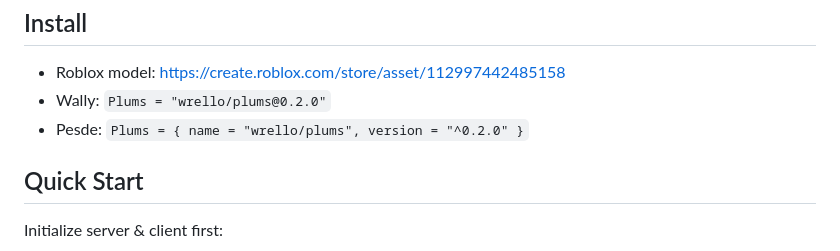
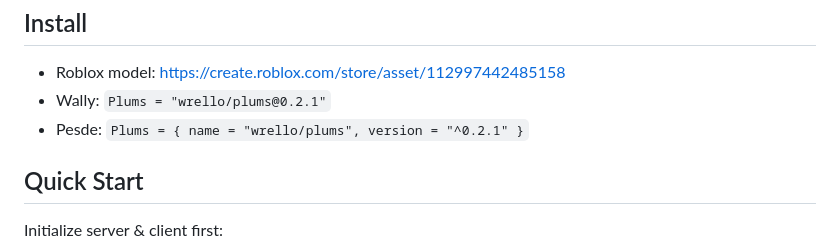
Before and after one commit to wrello/Plums, a Markdown page: README.md, the part around the change. Rendered like a GitHub page.

```diff
--- a/README.md
+++ b/README.md
@@ -13,8 +13,8 @@ API: [wrello.github.io/Plums/](https://wrello.github.io/Plums/)
 <h2>Install</h2>
 
 - Roblox model: https://create.roblox.com/store/asset/112997442485158
-- Wally: `Plums = "wrello/plums@0.2.0"`
-- Pesde: `Plums = { name = "wrello/plums", version = "^0.2.0" }`
+- Wally: `Plums = "wrello/plums@0.2.1"`
+- Pesde: `Plums = { name = "wrello/plums", version = "^0.2.1" }`
 
 <h2>Quick Start</h2>
 
```
